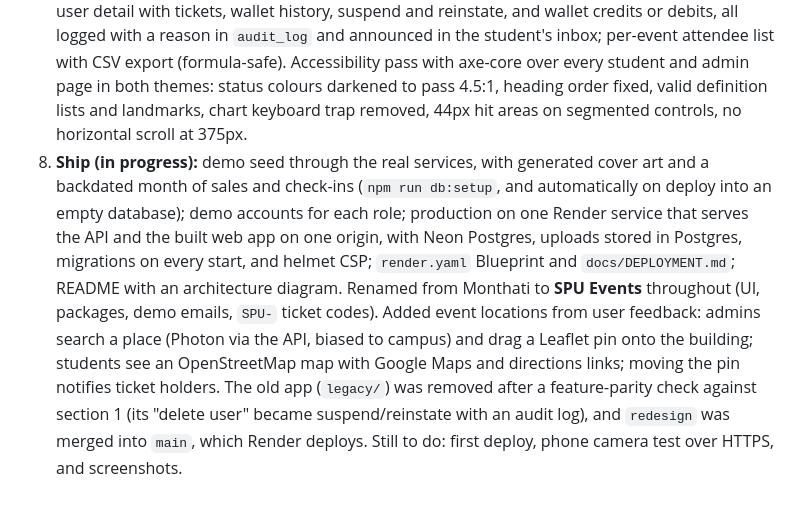
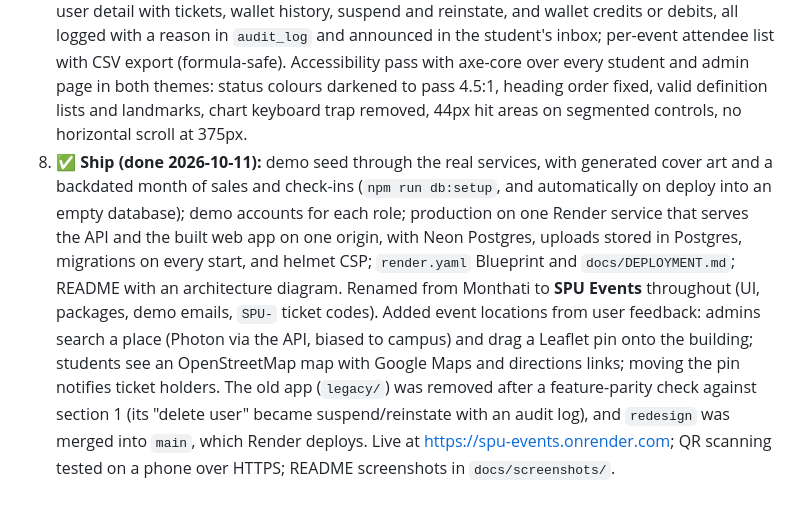
Before and after one commit to TeekayVuyisile/spu-events, a Markdown page: docs/REDESIGN_PLAN.md, the part around the change. Drawn GitHub-style.

```diff
--- a/docs/REDESIGN_PLAN.md
+++ b/docs/REDESIGN_PLAN.md
@@ -100,4 +100,4 @@ Each phase is a vertical slice: schema → API → UI → tests. Each phase gets
 5. ✅ **Social (done 2026-10-11):** event likes (optimistic, counts on cards); comments threaded one level deep with edit, soft delete (placeholder kept while replies exist) and five Lucide-icon reactions; a photo wall that opens at the start time, where ticket holders post (byte-checked images, captions) and anyone can browse and like; authors and admins delete; per-user posting limits; names shown as "First L.". Reporting and the moderation queue arrive in phase 6.
 6. ✅ **Volunteers, moderation and notifications (done 2026-10-11):** volunteer applications (apply, withdraw, accept or decline one or all); reports on comments and photos grouped into an admin moderation queue with dismiss, remove, remove + warn and remove + suspend, each resolving all reports on the item in one transaction; an inbox with unread badge fed by notifications written in the same transaction as ticket issue, refund, event change or cancellation, volunteer decisions and moderation outcomes. Reinstating suspended users arrives with the admin Users page in phase 7.
 7. ✅ **Admin dashboard, users and accessibility (done 2026-10-11):** an overview with revenue (net of refunds, from the ledger), tickets sold, check-in rate and active students, each compared with the previous period, plus daily sales (Recharts, with a table view), tickets by category, top events and a "needs attention" strip; a Users page with search and role/status filters in the URL; user detail with tickets, wallet history, suspend and reinstate, and wallet credits or debits, all logged with a reason in `audit_log` and announced in the student's inbox; per-event attendee list with CSV export (formula-safe). Accessibility pass with axe-core over every student and admin page in both themes: status colours darkened to pass 4.5:1, heading order fixed, valid definition lists and landmarks, chart keyboard trap removed, 44px hit areas on segmented controls, no horizontal scroll at 375px.
-8. **Ship (in progress):** demo seed through the real services, with generated cover art and a backdated month of sales and check-ins (`npm run db:setup`, and automatically on deploy into an empty database); demo accounts for each role; production on one Render service that serves the API and the built web app on one origin, with Neon Postgres, uploads stored in Postgres, migrations on every start, and helmet CSP; `render.yaml` Blueprint and `docs/DEPLOYMENT.md`; README with an architecture diagram. Renamed from Monthati to **SPU Events** throughout (UI, packages, demo emails, `SPU-` ticket codes). Added event locations from user feedback: admins search a place (Photon via the API, biased to campus) and drag a Leaflet pin onto the building; students see an OpenStreetMap map with Google Maps and directions links; moving the pin notifies ticket holders. The old app (`legacy/`) was removed after a feature-parity check against section 1 (its "delete user" became suspend/reinstate with an audit log), and `redesign` was merged into `main`, which Render deploys. Still to do: first deploy, phone camera test over HTTPS, and screenshots.
+8. ✅ **Ship (done 2026-10-11):** demo seed through the real services, with generated cover art and a backdated month of sales and check-ins (`npm run db:setup`, and automatically on deploy into an empty database); demo accounts for each role; production on one Render service that serves the API and the built web app on one origin, with Neon Postgres, uploads stored in Postgres, migrations on every start, and helmet CSP; `render.yaml` Blueprint and `docs/DEPLOYMENT.md`; README with an architecture diagram. Renamed from Monthati to **SPU Events** throughout (UI, packages, demo emails, `SPU-` ticket codes). Added event locations from user feedback: admins search a place (Photon via the API, biased to campus) and drag a Leaflet pin onto the building; students see an OpenStreetMap map with Google Maps and directions links; moving the pin notifies ticket holders. The old app (`legacy/`) was removed after a feature-parity check against section 1 (its "delete user" became suspend/reinstate with an audit log), and `redesign` was merged into `main`, which Render deploys. Live at https://spu-events.onrender.com; QR scanning tested on a phone over HTTPS; README screenshots in `docs/screenshots/`.
```
Also changed, not shown: CLAUDE.md (+1 -1 lines), README.md (+9 -0 lines), docs/screenshots/admin-dashboard.jpg (added), docs/screenshots/admin-events.jpg (added), docs/screenshots/discover.jpg (added), docs/screenshots/event-map.jpg (added), docs/screenshots/location-picker.jpg (added).
